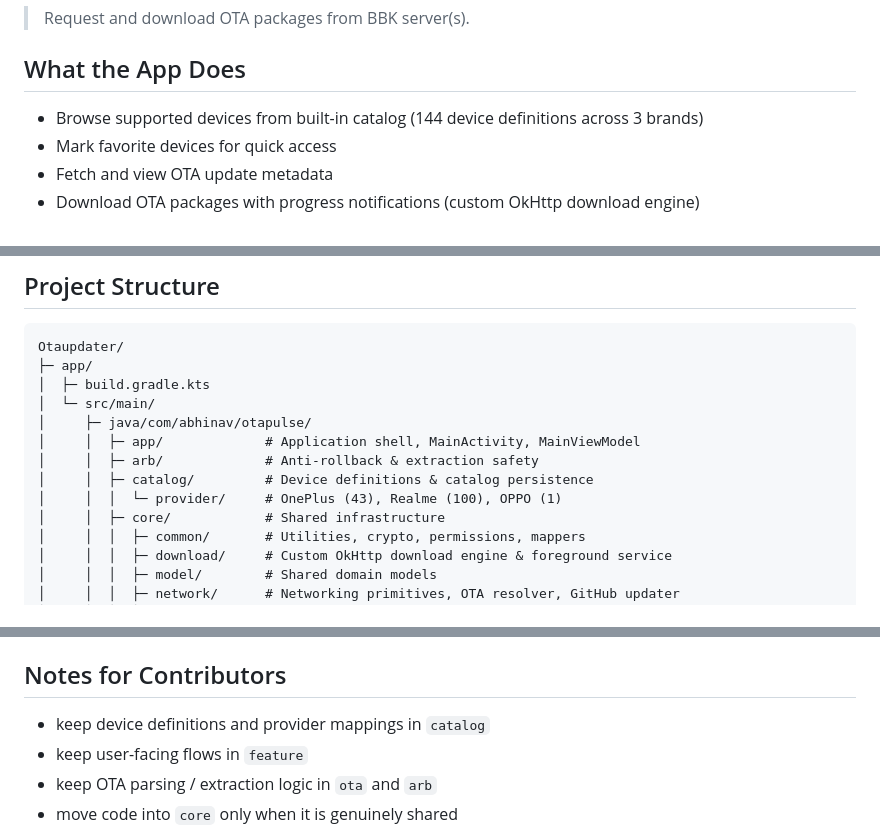
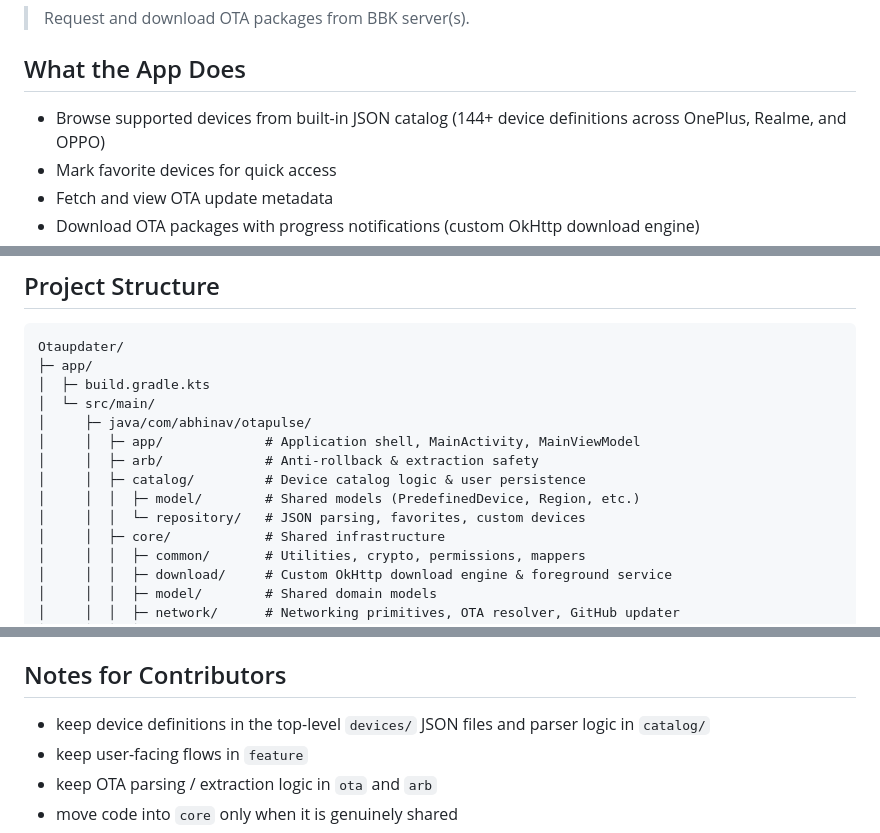
Before and after one commit to RemuruSama/OTA-Pulse, a Markdown page: README.md, 3 parts joined by grey strips. GitHub-like rendering.

Commit message:
docs: update architecture and README for JSON catalog

```diff
--- a/README.md
+++ b/README.md
@@ -6,7 +6,7 @@ OTA Pulse is an Android app for discovering, downloading, and inspecting OTA pac
 
 ## What the App Does
 
-- Browse supported devices from built-in catalog (144 device definitions across 3 brands)
+- Browse supported devices from built-in JSON catalog (144+ device definitions across OnePlus, Realme, and OPPO)
 - Mark favorite devices for quick access
 - Fetch and view OTA update metadata
 - Download OTA packages with progress notifications (custom OkHttp download engine)
@@ -59,8 +60,9 @@ Otaupdater/
 │     ├─ java/com/abhinav/otapulse/
 │     │  ├─ app/             # Application shell, MainActivity, MainViewModel
 │     │  ├─ arb/             # Anti-rollback & extraction safety
-│     │  ├─ catalog/         # Device definitions & catalog persistence
-│     │  │  └─ provider/     # OnePlus (43), Realme (100), OPPO (1)
+│     │  ├─ catalog/         # Device catalog logic & user persistence
+│     │  │  ├─ model/        # Shared models (PredefinedDevice, Region, etc.)
+│     │  │  └─ repository/   # JSON parsing, favorites, custom devices
 │     │  ├─ core/            # Shared infrastructure
 │     │  │  ├─ common/       # Utilities, crypto, permissions, mappers
 │     │  │  ├─ download/     # Custom OkHttp download engine & foreground service
@@ -121,7 +124,7 @@ KEY_PASSWORD=your_key_password
 
 ## Notes for Contributors
 
-- keep device definitions and provider mappings in `catalog`
+- keep device definitions in the top-level `devices/` JSON files and parser logic in `catalog/`
 - keep user-facing flows in `feature`
 - keep OTA parsing / extraction logic in `ota` and `arb`
 - move code into `core` only when it is genuinely shared
```
Also changed, not shown: other parts of README.md (+2 -0 lines), architecture.md (+41 -33 lines).
